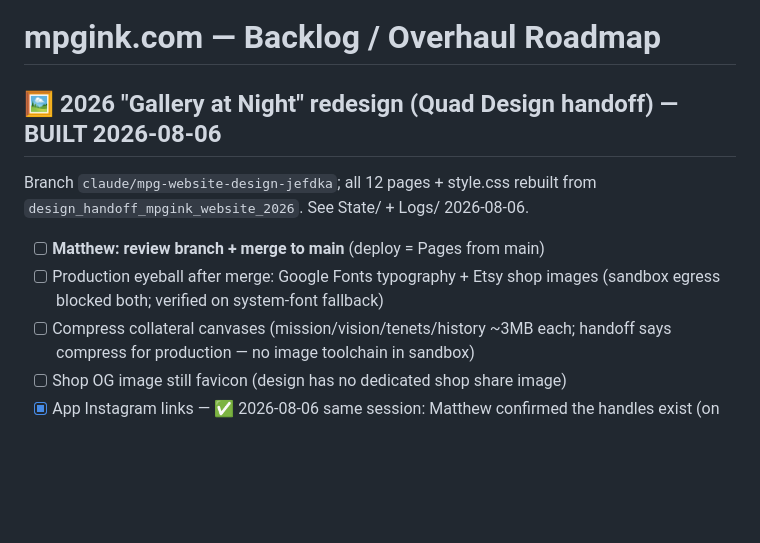
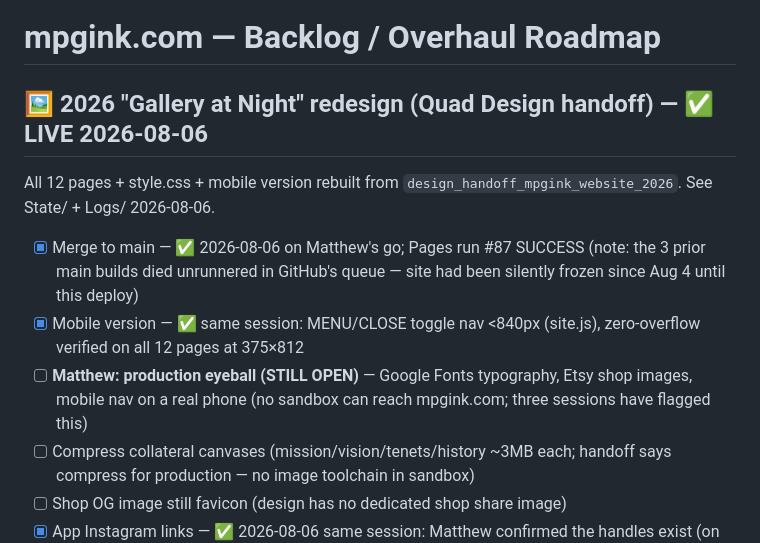
Before and after one commit to mgolia6/mpgink-website, a Markdown page: Backlog/mpgink-websitebacklog.md, the part around the change. GitHub-like rendering; blank space fills up the shorter version.

```diff
--- a/Backlog/mpgink-websitebacklog.md
+++ b/Backlog/mpgink-websitebacklog.md
@@ -1,11 +1,16 @@
 # mpgink.com — Backlog / Overhaul Roadmap
 
-## 🖼 2026 "Gallery at Night" redesign (Quad Design handoff) — BUILT 2026-08-06
-Branch `claude/mpg-website-design-jefdka`; all 12 pages + style.css rebuilt
-from `design_handoff_mpgink_website_2026`. See State/ + Logs/ 2026-08-06.
-- [ ] **Matthew: review branch + merge to main** (deploy = Pages from main)
-- [ ] Production eyeball after merge: Google Fonts typography + Etsy shop
-      images (sandbox egress blocked both; verified on system-font fallback)
+## 🖼 2026 "Gallery at Night" redesign (Quad Design handoff) — ✅ LIVE 2026-08-06
+All 12 pages + style.css + mobile version rebuilt from
+`design_handoff_mpgink_website_2026`. See State/ + Logs/ 2026-08-06.
+- [x] Merge to main — ✅ 2026-08-06 on Matthew's go; Pages run #87 SUCCESS
+      (note: the 3 prior main builds died unrunnered in GitHub's queue —
+      site had been silently frozen since Aug 4 until this deploy)
+- [x] Mobile version — ✅ same session: MENU/CLOSE toggle nav <840px
+      (site.js), zero-overflow verified on all 12 pages at 375×812
+- [ ] **Matthew: production eyeball (STILL OPEN)** — Google Fonts
+      typography, Etsy shop images, mobile nav on a real phone
+      (no sandbox can reach mpgink.com; three sessions have flagged this)
 - [ ] Compress collateral canvases (mission/vision/tenets/history ~3MB each;
       handoff says compress for production — no image toolchain in sandbox)
 - [ ] Shop OG image still favicon (design has no dedicated shop share image)
```
Also changed, not shown: Logs/mpgink-websitelog-2026-08-06.md (+12 -0 lines), State/mpgink-websitestate.md (+60 -80 lines).
